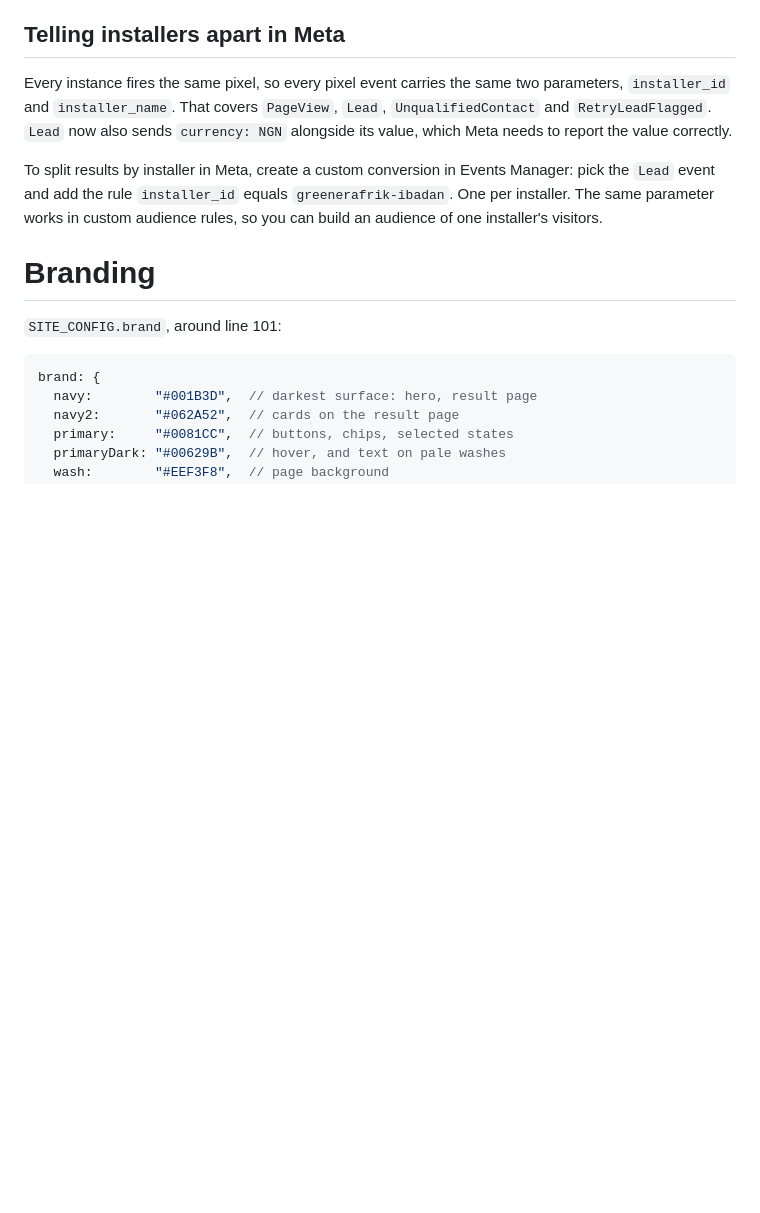
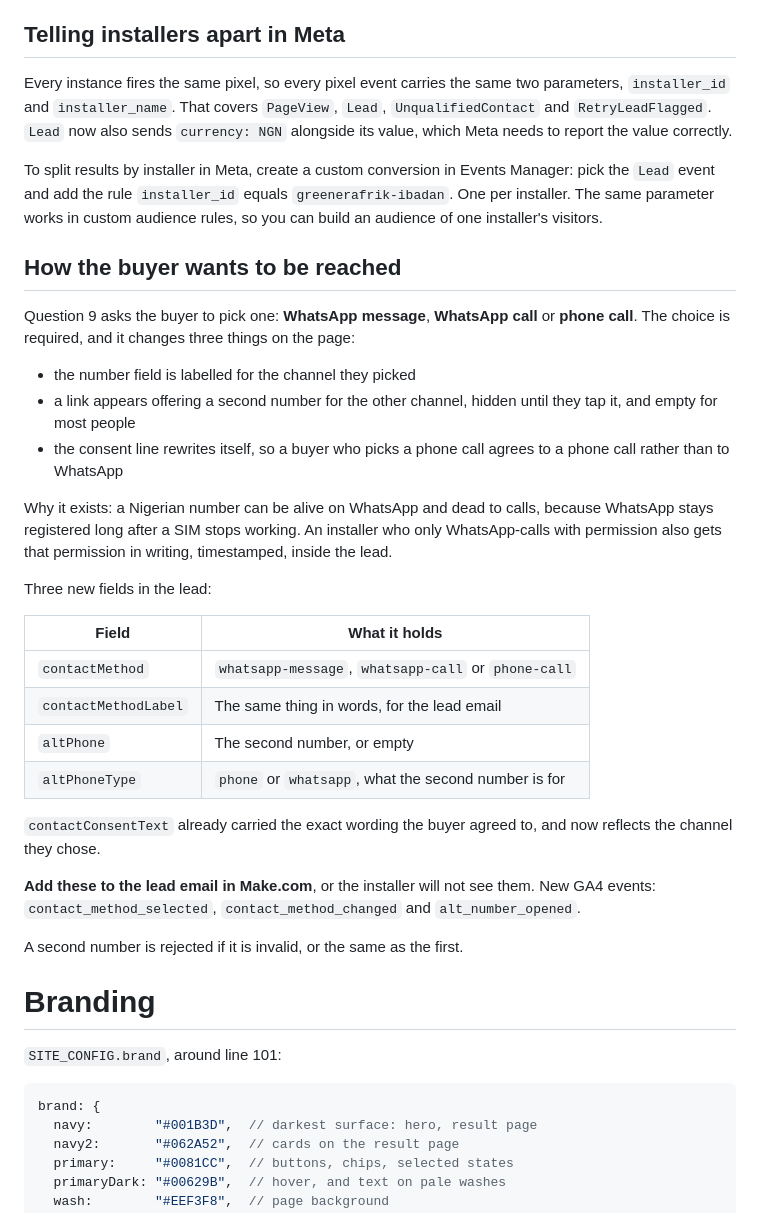
Before and after one commit to tubalcainmy/8-gate, a Markdown page: README.md, the part around one of its changes. Drawn GitHub-style; blank space fills up the shorter version.

Commit message:
Revise README with new contact method information
Updated README.md with new links and added details about buyer contact methods.

```diff
--- a/README.md
+++ b/README.md
@@ -223,6 +223,41 @@ Events Manager: pick the `Lead` event and add the rule
 `installer_id` equals `greenerafrik-ibadan`. One per installer. The same
 parameter works in custom audience rules, so you can build an audience of
 one installer's visitors.
+
+## How the buyer wants to be reached
+
+Question 9 asks the buyer to pick one: **WhatsApp message**, **WhatsApp
+call** or **phone call**. The choice is required, and it changes three
+things on the page:
+
+- the number field is labelled for the channel they picked
+- a link appears offering a second number for the other channel, hidden
+  until they tap it, and empty for most people
+- the consent line rewrites itself, so a buyer who picks a phone call
+  agrees to a phone call rather than to WhatsApp
+
+Why it exists: a Nigerian number can be alive on WhatsApp and dead to
+calls, because WhatsApp stays registered long after a SIM stops working.
+An installer who only WhatsApp-calls with permission also gets that
+permission in writing, timestamped, inside the lead.
+
+Three new fields in the lead:
+
+| Field | What it holds |
+| --- | --- |
+| `contactMethod` | `whatsapp-message`, `whatsapp-call` or `phone-call` |
+| `contactMethodLabel` | The same thing in words, for the lead email |
+| `altPhone` | The second number, or empty |
+| `altPhoneType` | `phone` or `whatsapp`, what the second number is for |
+
+`contactConsentText` already carried the exact wording the buyer agreed
+to, and now reflects the channel they chose.
+
+**Add these to the lead email in Make.com**, or the installer will not see
+them. New GA4 events: `contact_method_selected`, `contact_method_changed`
+and `alt_number_opened`.
+
+A second number is rejected if it is invalid, or the same as the first.
 
 # Branding
 
```
Also changed, not shown: other parts of README.md (+1 -1 lines).
